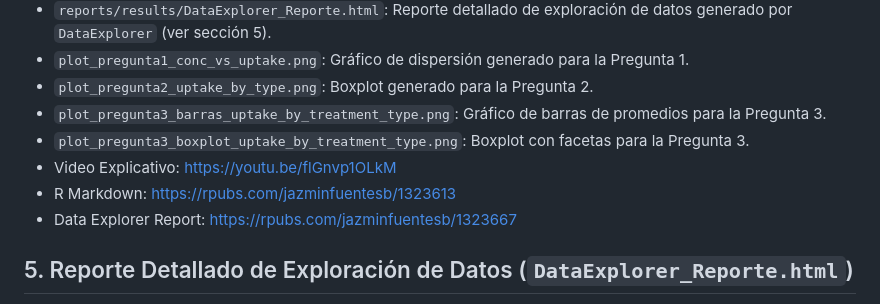
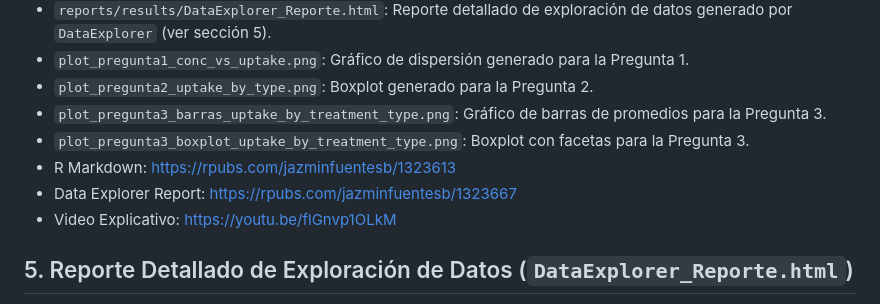
Before and after one commit to jazminfuentesb/Proyecto_VieRnes_de_Bioinformatica_2025, a Markdown page: README.md, the part around the change. Drawn GitHub-style.

```diff
--- a/README.md
+++ b/README.md
@@ -35,9 +35,9 @@ Este repositorio contiene los siguientes archivos principales:
 * `plot_pregunta2_uptake_by_type.png`: Boxplot generado para la Pregunta 2.
 * `plot_pregunta3_barras_uptake_by_treatment_type.png`: Gráfico de barras de promedios para la Pregunta 3.
 * `plot_pregunta3_boxplot_uptake_by_treatment_type.png`: Boxplot con facetas para la Pregunta 3.
-* Video Explicativo: https://youtu.be/flGnvp1OLkM
 * R Markdown: https://rpubs.com/jazminfuentesb/1323613
 * Data Explorer Report: https://rpubs.com/jazminfuentesb/1323667
+* Video Explicativo: https://youtu.be/flGnvp1OLkM
 
 ## 5. Reporte Detallado de Exploración de Datos (`DataExplorer_Reporte.html`)
 
```
